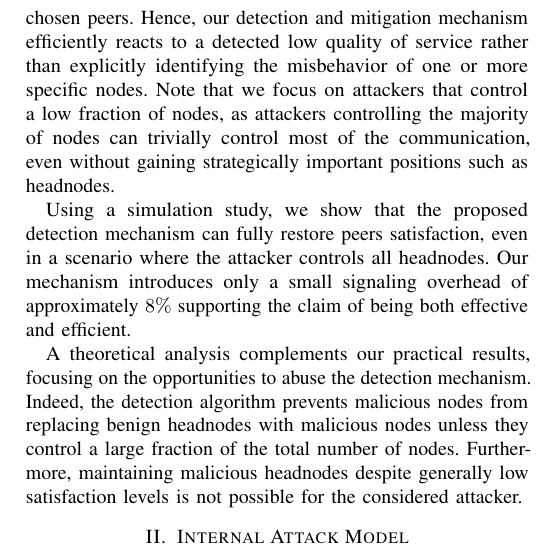
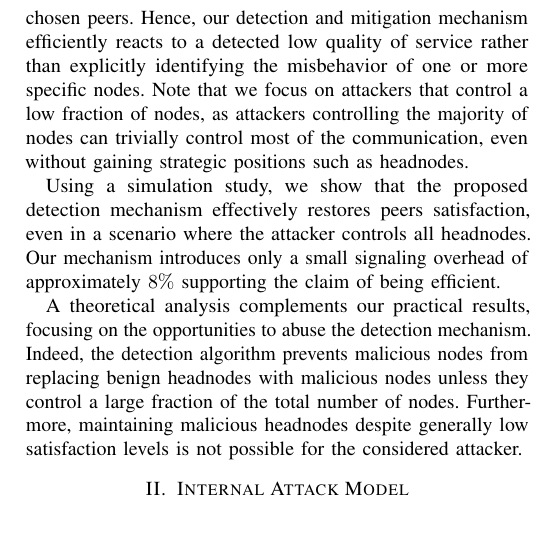
Before and after one commit to hatemismail11/Internal-attack-Online-P2P, a LaTeX paper (main.tex, which reads introduction.tex): part of one column of page 2 of 7, cut so that both start at the same text, the shorter picture padded with empty space. Compiled offline with pdfLaTeX.

Commit message:
final CR edits

```diff
--- a/introduction.tex
+++ b/introduction.tex
@@ -29,10 +29,10 @@ Hence, the existing work evaluates neither the impact of nor protection mechanis
 In this paper, we first illustrate the effectiveness of internal attacks based on malicious headnodes.
 Consequently, we propose a mechanism for detecting \drop by keeping track of peer satisfaction. If the cumulative satisfaction level of a group of peers drops below a certain threshold, the source replaces all headnodes associated with the group with randomly chosen peers.
 Hence, our detection and mitigation mechanism efficiently reacts to a detected low quality of service  rather than explicitly identifying the misbehavior of one or more specific nodes.
-Note that we focus on attackers that control a low fraction of nodes, as attackers controlling the majority of nodes can trivially control most of the communication, even without gaining strategically important positions such as headnodes.
+Note that we focus on attackers that control a low fraction of nodes, as attackers controlling the majority of nodes can trivially control most of the communication, even without gaining strategic positions such as headnodes.
 
-Using a simulation study, we show that the proposed detection mechanism can fully restore peers satisfaction, even in a scenario where the attacker controls all headnodes.
-Our mechanism introduces only a small signaling overhead of approximately $8\%$ supporting the claim of being both effective and efficient.
+Using a simulation study, we show that the proposed detection mechanism effectively restores peers satisfaction, even in a scenario where the attacker controls all headnodes.
+Our mechanism introduces only a small signaling overhead of approximately $8\%$ supporting the claim of being efficient.
 
 A theoretical analysis complements our practical results, focusing on the opportunities to abuse the detection mechanism.
 Indeed, the detection algorithm prevents malicious nodes from replacing benign headnodes with malicious nodes unless they control a large fraction of the total number of nodes.
```
Also changed, not shown: evaluation.tex (+5 -5 lines).
